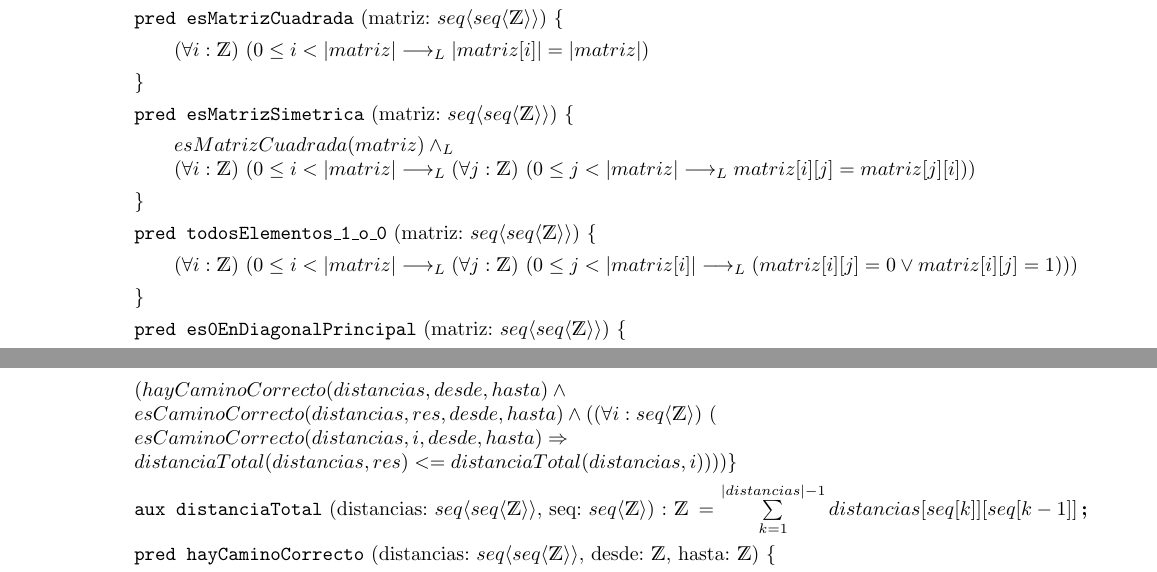
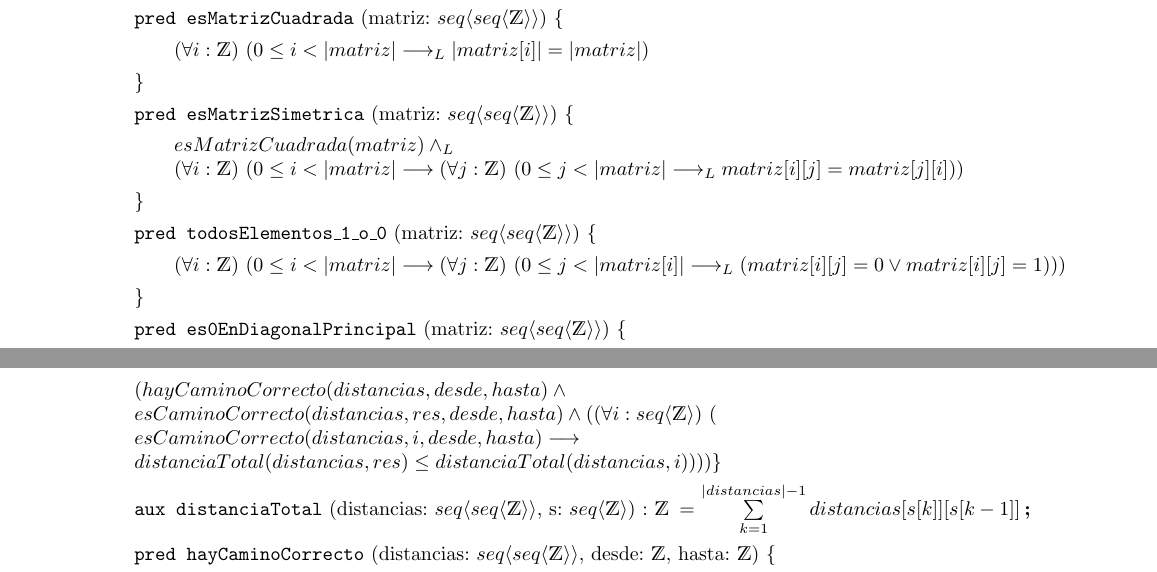
Before and after one commit to misProyectosPropios/TP_1_Algo1, a LaTeX document (ejemplo_tp/tp.tex): two parts of pages 5 and 6 of 15, joined at a grey line, cut so that both start at the same text. Compiled offline with pdfLaTeX.

Commit message:
Update tp.tex

```diff
--- a/ejemplo_tp/tp.tex
+++ b/ejemplo_tp/tp.tex
@@ -299,10 +299,10 @@ endwhile
 
         \pred{esMatrizSimetrica}{matriz: \TLista{\TLista{\ent}}}
         {esMatrizCuadrada(matriz) \yLuego \\
-            \paraTodo[unalinea]{i}{\ent}{0 \leq i < |matriz| \implicaLuego \paraTodo[unalinea]{j}{\ent}{0 \leq j < |matriz| \implicaLuego matriz[i][j] = matriz[j][i]}}}%\paraTodo{i}{\ent}{}}
+            \paraTodo[unalinea]{i}{\ent}{0 \leq i < |matriz| \implica \paraTodo[unalinea]{j}{\ent}{0 \leq j < |matriz| \implicaLuego matriz[i][j] = matriz[j][i]}}}%\paraTodo{i}{\ent}{}}
 
         \pred{todosElementos\_1\_o\_0}{matriz: \TLista{\TLista{\ent}}}{
-            \paraTodo[unalinea]{i}{\ent}{ 0 \leq i < |matriz| \implicaLuego
+            \paraTodo[unalinea]{i}{\ent}{ 0 \leq i < |matriz| \implica
                 \paraTodo[unalinea]{j}{\ent}{  0 \leq j < |matriz[i]| \implicaLuego (matriz[i][j] = 0 \lor matriz[i][j] = 1)}
            }
         }
@@ -360,13 +360,13 @@ endwhile
             esCaminoCorrecto(distancias, res, desde, hasta) \land
             (\paraTodo[unalinea]{i}{\TLista{\ent}}{ \\
 				esCaminoCorrecto(distancias, i, desde, hasta)
-			\Rightarrow \\
-        	 distanciaTotal(distancias, res) <= distanciaTotal(distancias, i)})
+			\implica \\
+        	 distanciaTotal(distancias, res) \leq distanciaTotal(distancias, i)})
             )
         }
 
-        \aux{distanciaTotal}{distancias:  \TLista{\TLista{\ent}}, seq: \TLista{\ent}}{\ent}
-        {\sum\limits_{k=1}^{|distancias| - 1}{distancias[seq[k]][seq[k - 1]]}}
+        \aux{distanciaTotal}{distancias:  \TLista{\TLista{\ent}}, s: \TLista{\ent}}{\ent}
+        {\sum\limits_{k=1}^{|distancias| - 1}{distancias[s[k]][s[k - 1]]}}
 
         \pred{hayCaminoCorrecto}{distancias: \TLista{\TLista{\ent}}, desde: \ent, hasta: \ent}
         {\existe[unalinea]{i}{\TLista{\ent}}{esCaminoCorrecto(distancias, i, desde, hasta)}}
```
